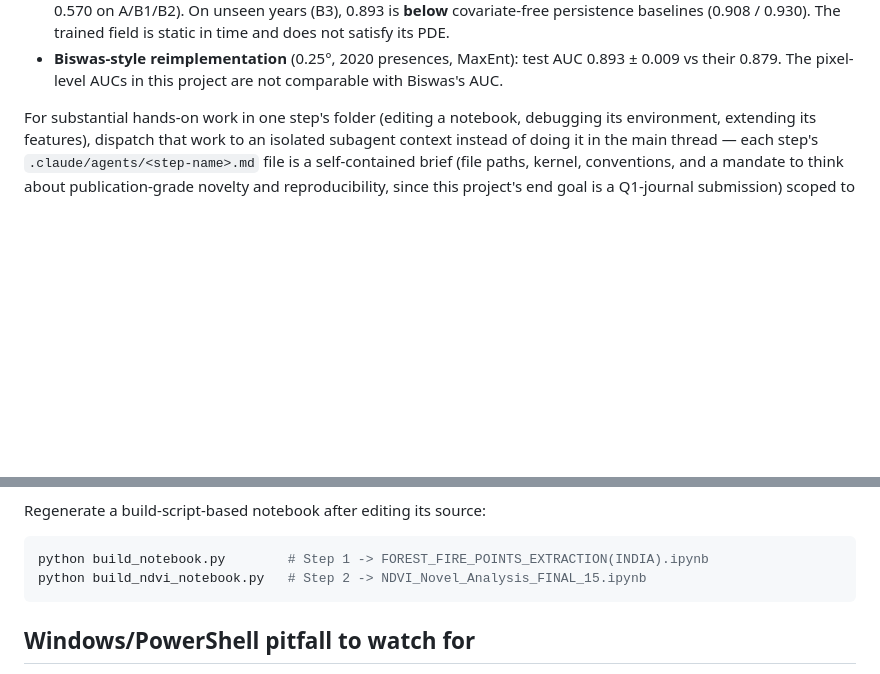
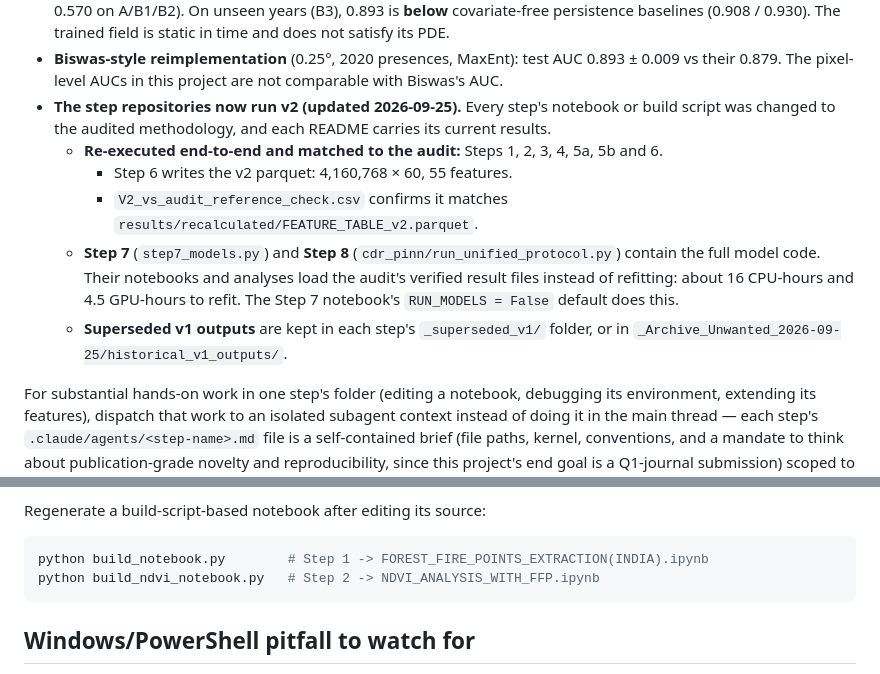
Before and after one commit to rawan230/Spatial_Mapping_INDIA-2000-2022-_, a Markdown page: CLAUDE.md, 2 parts joined by grey strips. Rendered like a GitHub page; blank space fills up the shorter version.

Commit message:
CLAUDE.md: record that the step repositories now run the v2 methodology
Co-Authored-By: Claude Opus 5.5 <noreply@anthropic.com>

````diff
--- a/CLAUDE.md
+++ b/CLAUDE.md
@@ -48,6 +48,17 @@ Essentials:
   not satisfy its PDE.
 - **Biswas-style reimplementation** (0.25°, 2020 presences, MaxEnt): test AUC 0.893 ± 0.009 vs their
   0.879. The pixel-level AUCs in this project are not comparable with Biswas's AUC.
+- **The step repositories now run v2 (updated 2026-09-25).** Every step's notebook or build script
+  was changed to the audited methodology, and each README carries its current results.
+  - **Re-executed end-to-end and matched to the audit:** Steps 1, 2, 3, 4, 5a, 5b and 6.
+    - Step 6 writes the v2 parquet: 4,160,768 × 60, 55 features.
+    - `V2_vs_audit_reference_check.csv` confirms it matches `results/recalculated/FEATURE_TABLE_v2.parquet`.
+  - **Step 7** (`step7_models.py`) and **Step 8** (`cdr_pinn/run_unified_protocol.py`) contain the
+    full model code. Their notebooks and analyses load the audit's verified result files instead of
+    refitting: about 16 CPU-hours and 4.5 GPU-hours to refit. The Step 7 notebook's
+    `RUN_MODELS = False` default does this.
+  - **Superseded v1 outputs** are kept in each step's `_superseded_v1/` folder, or in
+    `_Archive_Unwanted_2026-09-25/historical_v1_outputs/`.
 
 For substantial hands-on work in one step's folder (editing a notebook, debugging its
 environment, extending its features), dispatch that work to an isolated subagent context
@@ -400,7 +411,7 @@ run for minutes even on GPU, longer on CPU fallback.
 Regenerate a build-script-based notebook after editing its source:
 ```bash
 python build_notebook.py        # Step 1 -> FOREST_FIRE_POINTS_EXTRACTION(INDIA).ipynb
-python build_ndvi_notebook.py   # Step 2 -> NDVI_Novel_Analysis_FINAL_15.ipynb
+python build_ndvi_notebook.py   # Step 2 -> NDVI_ANALYSIS_WITH_FFP.ipynb
 ```
 
 ## Windows/PowerShell pitfall to watch for
````
